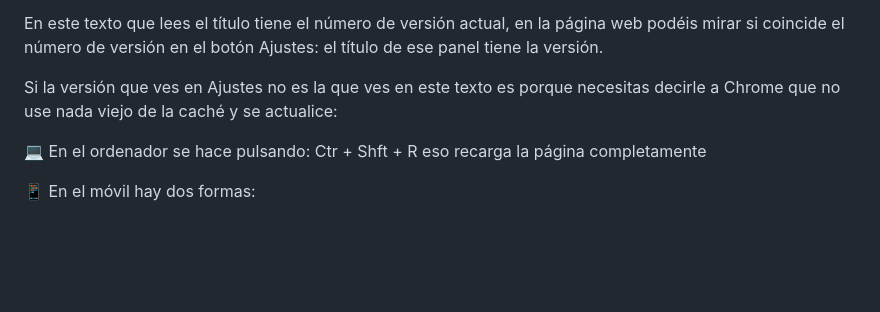
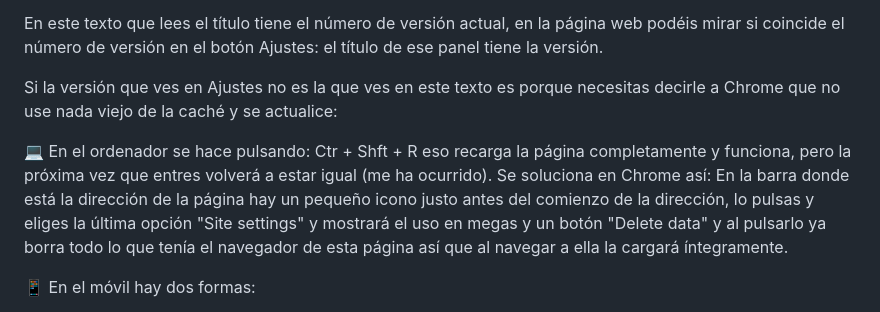
Before and after one commit to jmbbao/Lector, a Markdown page: README.md, the part around the change. GitHub-like rendering; blank space fills up the shorter version.

Commit message:
Cambio readme

```diff
--- a/README.md
+++ b/README.md
@@ -11,7 +11,7 @@ En este texto que lees el título tiene el número de versión actual, en la pá
 
 Si la versión que ves en Ajustes no es la que ves en este texto es porque necesitas decirle a Chrome que no use nada viejo de la caché y se actualice:
 
-💻️ En el ordenador se hace pulsando: Ctr + Shft + R  eso recarga la página completamente
+💻️ En el ordenador se hace pulsando: Ctr + Shft + R  eso recarga la página completamente y funciona, pero la próxima vez que entres volverá a estar igual (me ha ocurrido). Se soluciona en Chrome así: En la barra donde está la dirección de la página hay un pequeño icono justo antes del comienzo de la dirección, lo pulsas y eliges la última opción "Site settings" y mostrará el uso en megas y un botón "Delete data" y al pulsarlo ya borra todo lo que tenía el navegador de esta página así que al navegar a ella la cargará íntegramente.
 
 📱️ En el móvil hay dos formas:
 
```
